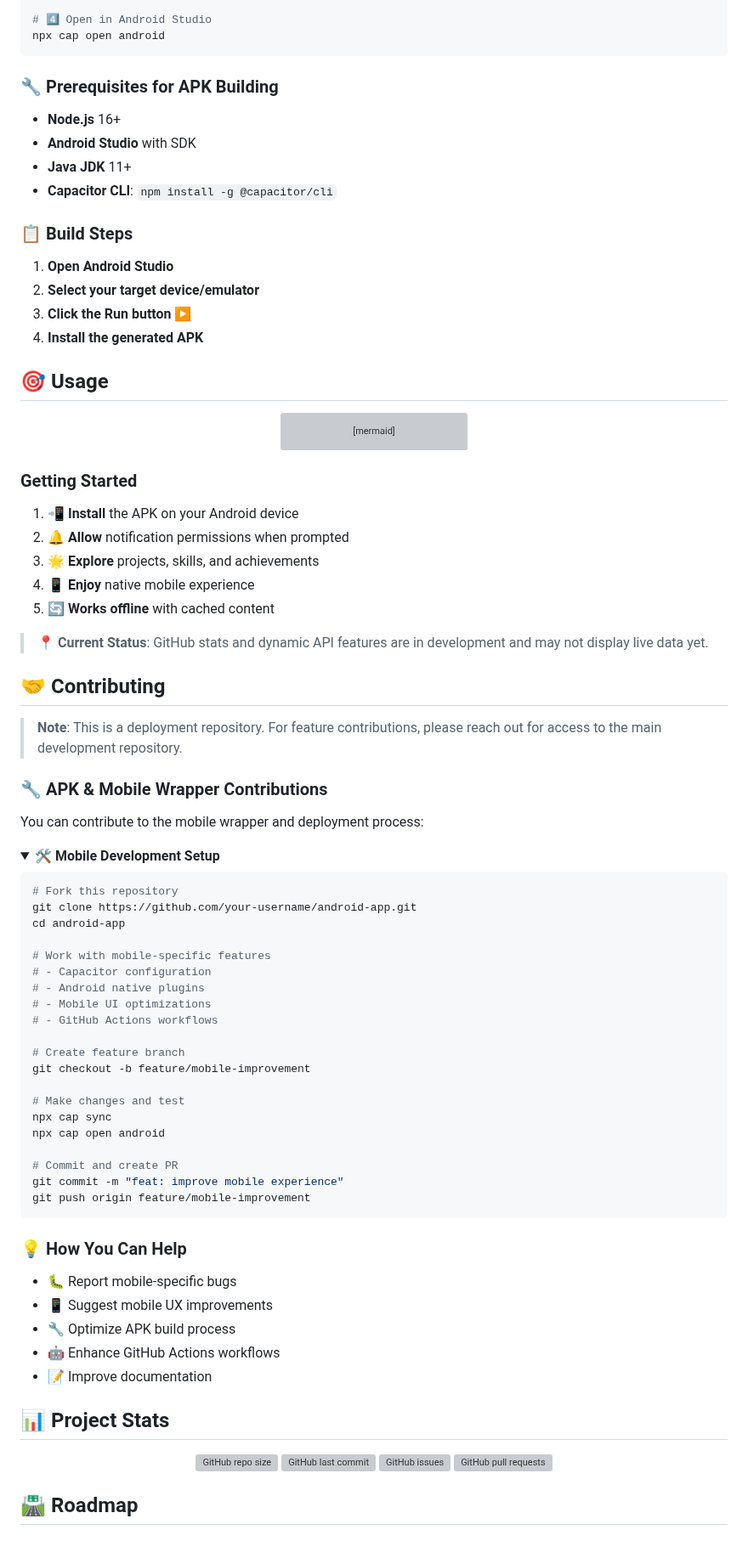
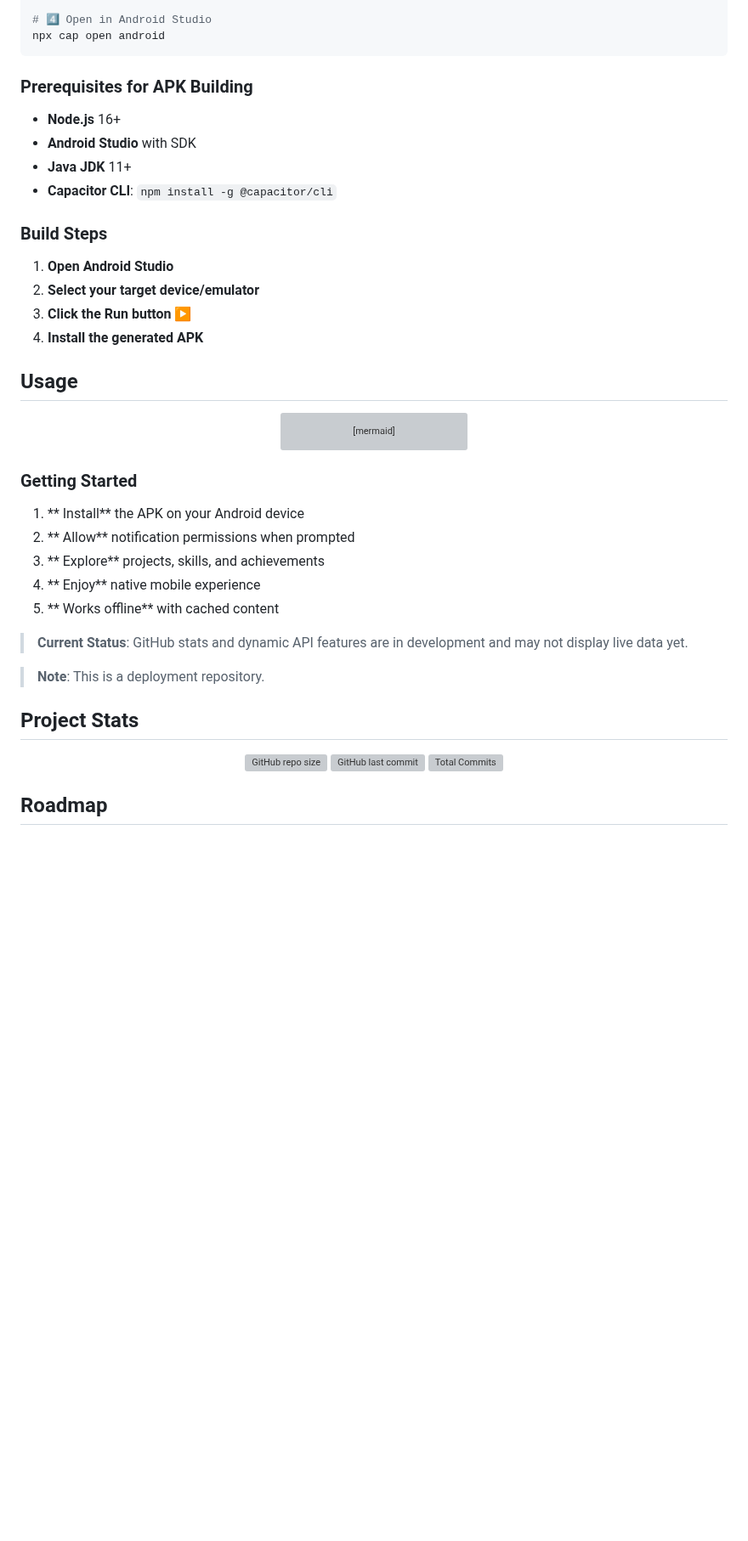
Before and after one commit to syedarhamraza/android-app, a Markdown page: README.md, the part around one of its changes. Shown at 85% size. Rendered like a GitHub page; folded sections open; blank space fills up the shorter version; grey boxes are pictures that could not be loaded.

````diff
--- a/README.md
+++ b/README.md
@@ -161,19 +131,19 @@ npx cap sync
 npx cap open android
 ```
 
-### 🔧 Prerequisites for APK Building
+### Prerequisites for APK Building
 - **Node.js** 16+
 - **Android Studio** with SDK
 - **Java JDK** 11+
 - **Capacitor CLI**: `npm install -g @capacitor/cli`
 
-### 📋 Build Steps
+### Build Steps
 1. **Open Android Studio**
 2. **Select your target device/emulator**
 3. **Click the Run button** ▶️
 4. **Install the generated APK**
 
-## 🎯 Usage
+## Usage
 
 <div align="center">
 
@@ -192,66 +162,26 @@ graph TD
 </div>
 
 ### Getting Started
-1. **📲 Install** the APK on your Android device
-2. **🔔 Allow** notification permissions when prompted
-3. **🌟 Explore** projects, skills, and achievements
-4. **📱 Enjoy** native mobile experience
-5. **🔄 Works offline** with cached content
+1. ** Install** the APK on your Android device
+2. ** Allow** notification permissions when prompted
+3. ** Explore** projects, skills, and achievements
+4. ** Enjoy** native mobile experience
+5. ** Works offline** with cached content
 
-> **📍 Current Status**: GitHub stats and dynamic API features are in development and may not display live data yet.
+> **Current Status**: GitHub stats and dynamic API features are in development and may not display live data yet.
 
-## 🤝 Contributing
+> **Note**: This is a deployment repository.
 
-> **Note**: This is a deployment repository. For feature contributions, please reach out for access to the main development repository.
-
-### 🔧 APK & Mobile Wrapper Contributions
-You can contribute to the mobile wrapper and deployment process:
-
-<details>
-<summary><b>🛠️ Mobile Development Setup</b></summary>
-
-```bash
-# Fork this repository
-git clone https://github.com/your-username/android-app.git
-cd android-app
-
-# Work with mobile-specific features
-# - Capacitor configuration
-# - Android native plugins
-# - Mobile UI optimizations
-# - GitHub Actions workflows
-
-# Create feature branch
-git checkout -b feature/mobile-improvement
-
-# Make changes and test
-npx cap sync
-npx cap open android
-
-# Commit and create PR
-git commit -m "feat: improve mobile experience"
-git push origin feature/mobile-improvement
-```
-
-</details>
-
-### 💡 How You Can Help
-- 🐛 Report mobile-specific bugs
-- 📱 Suggest mobile UX improvements
-- 🔧 Optimize APK build process
-- 🤖 Enhance GitHub Actions workflows
-- 📝 Improve documentation
-
-## 📊 Project Stats
+## Project Stats
 
 <div align="center">
 
   ![GitHub repo size](https://img.shields.io/github/repo-size/syedarhamraza/android-app?style=flat-square)
   ![GitHub last commit](https://img.shields.io/github/last-commit/syedarhamraza/android-app?style=flat-square)
-  ![GitHub issues](https://img.shields.io/github/issues/syedarhamraza/android-app?style=flat-square)
-  ![GitHub pull requests](https://img.shields.io/github/issues-pr/syedarhamraza/android-app?style=flat-square)
+  ![Total Commits](https://img.shields.io/github/commit-activity/m/syedarhamraza/android-app?style=flat-square)
+
 
 </div>
 
-## 🛣️ Roadmap
+## Roadmap
 
````
Also changed, not shown: other parts of README.md (+42 -87 lines).
